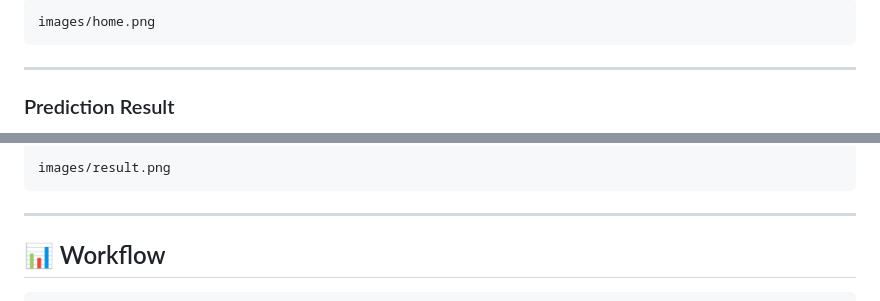
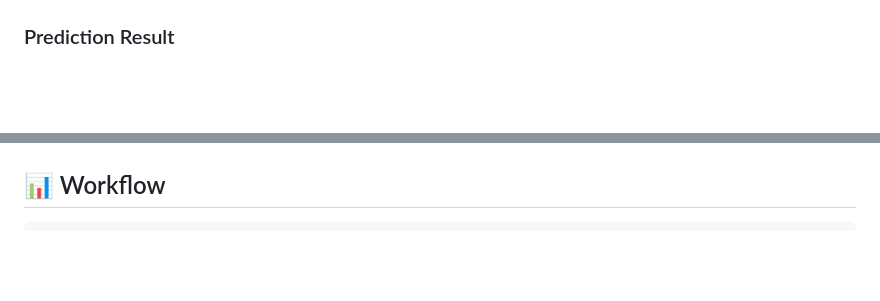
Before and after one commit to darshan1845/Medical-diagnosis-model-using-DecisionTreeClassifier, a Markdown page: README.md, 2 parts joined by grey strips. GitHub-like rendering; blank space fills up the shorter version.

Commit message:
Update README with actual screenshots
Removed placeholder text and added actual screenshots for Home Page and Prediction Result sections.

````diff
--- a/README.md
+++ b/README.md
@@ -120,9 +121,5 @@ http://127.0.0.1:5000
 
-```
-images/home.png
-```
 
----
 
 ### Prediction Result
 
@@ -130,9 +127,4 @@ images/home.png
 
-```
-images/result.png
-```
-
----
 
 ## 📊 Workflow
 
````
Also changed, not shown: other parts of README.md (+3 -2 lines).
